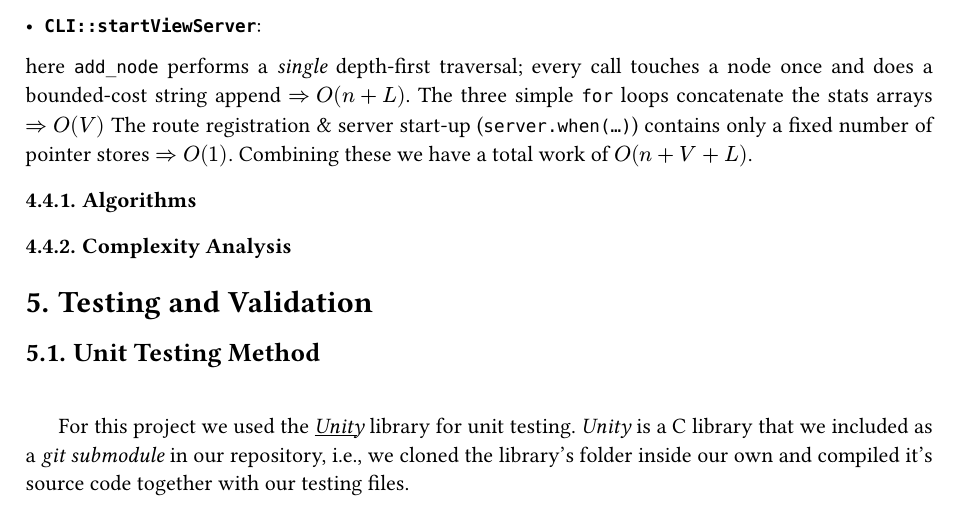
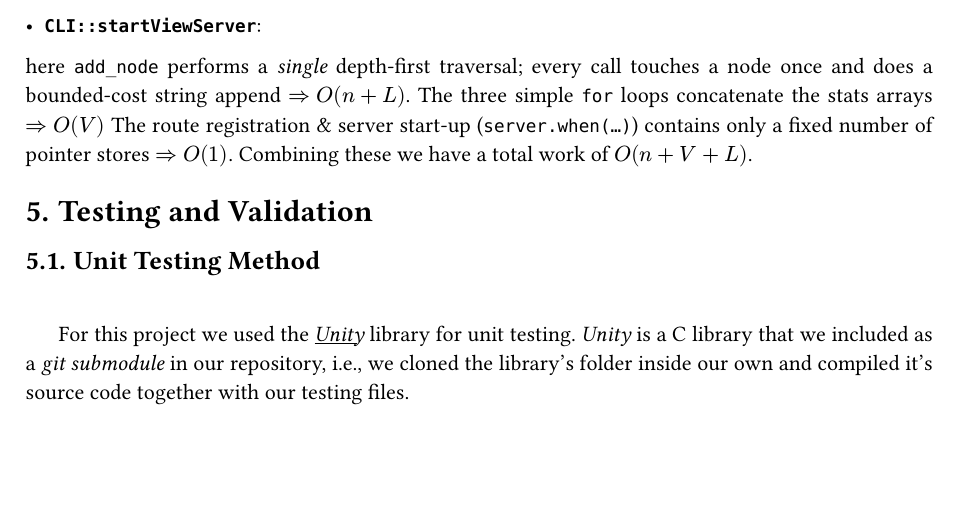
Before and after one commit to arthurabello/dsa-final-project, a Typst document (docs/report.typ): part of page 9 of 23, cut so that both start at the same text, the shorter picture padded with empty space. The pictures show the PDF file docs/report.pdf that the author committed with the source.

Commit message:
fix(report): 2 empty sections

```diff
--- a/docs/report.typ
+++ b/docs/report.typ
@@ -367,13 +367,6 @@ Those are linear passes over the stats vectors ($S$ elements) plus calls to `TRE
 
 here `add_node` performs a _single_ depth-first traversal; every call touches a node once and does a bounded-cost string append $=> O(n + L)$. The three simple `for` loops concatenate the stats arrays $=> O(V)$ The route registration & server start-up (`server.when(…)`) contains only a fixed number of pointer stores $=> O(1)$. Combining these we have a total work of $O(n + V + L)$.
 
-
-<section_inverted_index_implementation>
-=== Algorithms
-<section_inverted_index_algorithms>
-
-=== Complexity Analysis
-<section_inverted_index_complexity_analysis>
 
 = Testing and Validation
 <section_testing_validation>
```
Also changed, not shown: docs/report.pdf.
